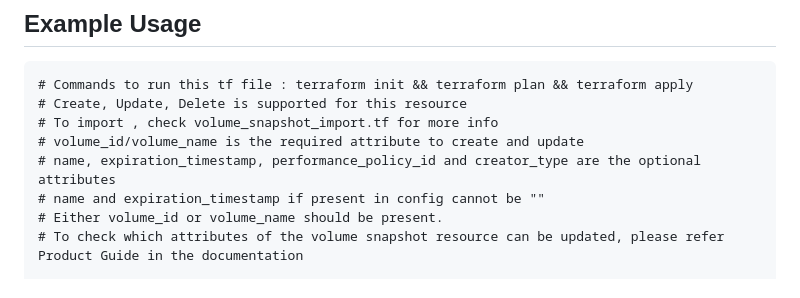
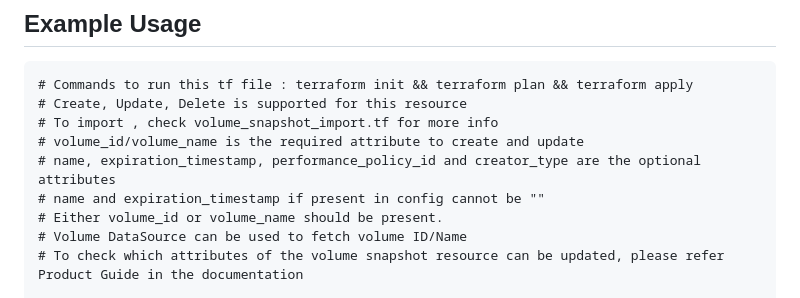
Before and after one commit to dell/terraform-provider-powerstore, a Markdown page: docs/resources/volume_snapshot.md, the part around the change. GitHub-like rendering.

```diff
--- a/docs/resources/volume_snapshot.md
+++ b/docs/resources/volume_snapshot.md
@@ -37,6 +37,7 @@ volume snapshot resource
 # name, expiration_timestamp, performance_policy_id and creator_type are the optional attributes
 # name and expiration_timestamp if present in config cannot be ""
 # Either volume_id or volume_name should be present.
+# Volume DataSource can be used to fetch volume ID/Name
 # To check which attributes of the volume snapshot resource can be updated, please refer Product Guide in the documentation
 
 resource "powerstore_volume_snapshot" "test" {
```
Also changed, not shown: docs/resources/volumegroup_snapshot.md (+1 -0 lines).
